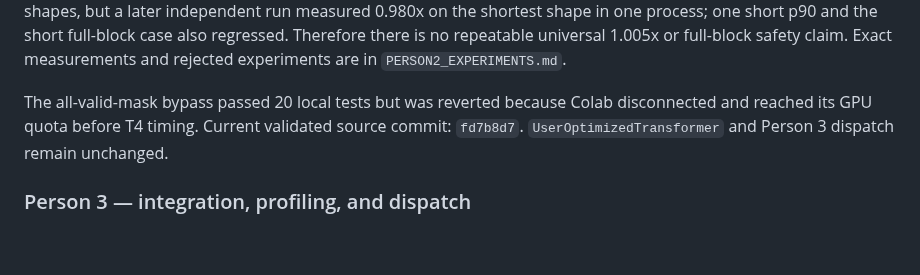
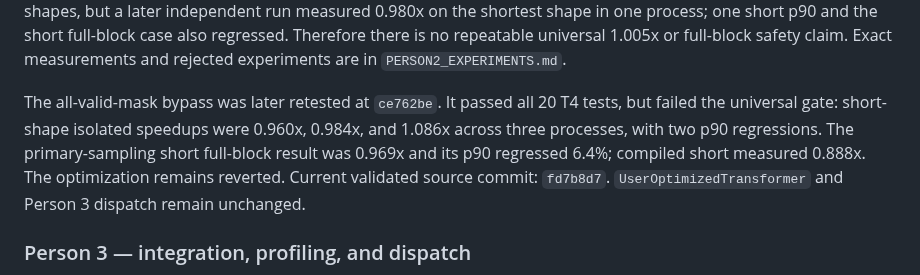
Before and after one commit to ecrystell/women-in-tiktok-tech-jam, a Markdown page: AGENTS.md, the part around the change. Rendered like a GitHub page; blank space fills up the shorter version.

```diff
--- a/AGENTS.md
+++ b/AGENTS.md
@@ -125,10 +125,13 @@ full-block case also regressed. Therefore there is no repeatable universal
 1.005x or full-block safety claim. Exact measurements and rejected experiments
 are in `PERSON2_EXPERIMENTS.md`.
 
-The all-valid-mask bypass passed 20 local tests but was reverted because Colab
-disconnected and reached its GPU quota before T4 timing. Current validated
-source commit: `fd7b8d7`. `UserOptimizedTransformer` and Person 3 dispatch
-remain unchanged.
+The all-valid-mask bypass was later retested at `ce762be`. It passed all 20 T4
+tests, but failed the universal gate: short-shape isolated speedups were
+0.960x, 0.984x, and 1.086x across three processes, with two p90 regressions.
+The primary-sampling short full-block result was 0.969x and its p90 regressed
+6.4%; compiled short measured 0.888x. The optimization remains reverted.
+Current validated source commit: `fd7b8d7`. `UserOptimizedTransformer` and
+Person 3 dispatch remain unchanged.
 
 ### Person 3 — integration, profiling, and dispatch
 
```
Also changed, not shown: PERSON2_EXPERIMENTS.md (+39 -4 lines).
